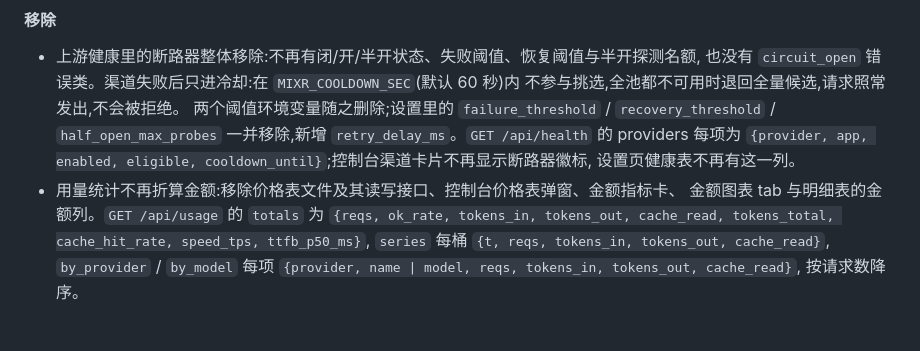
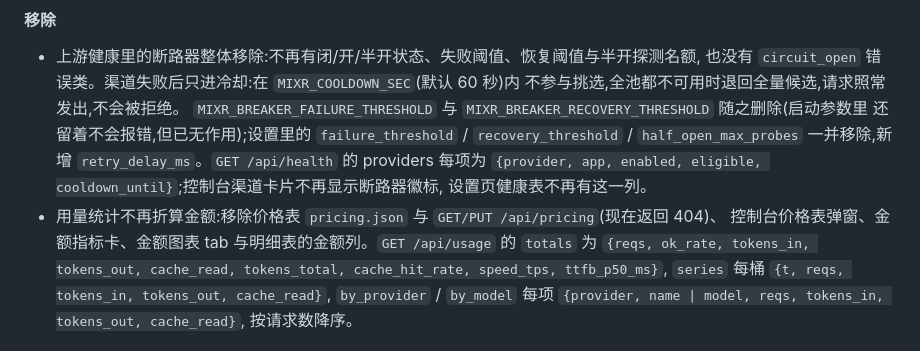
Before and after one commit to yange0793-dot/mixrouter-oss, a Markdown page: CHANGELOG.md, the part around the change. Rendered like a GitHub page.

Commit message:
docs: 变更记录写明清掉的环境变量与接口名
移除项只写「两个阈值环境变量」让人搜不到自己启动参数里的旧名字。
明写 MIXR_BREAKER_FAILURE_THRESHOLD / MIXR_BREAKER_RECOVERY_THRESHOLD 与
pricing.json、GET/PUT /api/pricing,升级时能直接对上。

```diff
--- a/CHANGELOG.md
+++ b/CHANGELOG.md
@@ -34,12 +34,13 @@
 - 上游健康里的断路器整体移除:不再有闭/开/半开状态、失败阈值、恢复阈值与半开探测名额,
   也没有 `circuit_open` 错误类。渠道失败后只进冷却:在 `MIXR_COOLDOWN_SEC`(默认 60 秒)内
   不参与挑选,全池都不可用时退回全量候选,请求照常发出,不会被拒绝。
-  两个阈值环境变量随之删除;设置里的 `failure_threshold` / `recovery_threshold` /
+  `MIXR_BREAKER_FAILURE_THRESHOLD` 与 `MIXR_BREAKER_RECOVERY_THRESHOLD` 随之删除(启动参数里
+  还留着不会报错,但已无作用);设置里的 `failure_threshold` / `recovery_threshold` /
   `half_open_max_probes` 一并移除,新增 `retry_delay_ms`。`GET /api/health` 的 providers 每项为
   `{provider, app, enabled, eligible, cooldown_until}`;控制台渠道卡片不再显示断路器徽标,
   设置页健康表不再有这一列。
-- 用量统计不再折算金额:移除价格表文件及其读写接口、控制台价格表弹窗、金额指标卡、
-  金额图表 tab 与明细表的金额列。`GET /api/usage` 的 `totals` 为
+- 用量统计不再折算金额:移除价格表 `pricing.json` 与 `GET/PUT /api/pricing`(现在返回 404)、
+  控制台价格表弹窗、金额指标卡、金额图表 tab 与明细表的金额列。`GET /api/usage` 的 `totals` 为
   `{reqs, ok_rate, tokens_in, tokens_out, cache_read, tokens_total, cache_hit_rate, speed_tps, ttfb_p50_ms}`,
   `series` 每桶 `{t, reqs, tokens_in, tokens_out, cache_read}`,
   `by_provider` / `by_model` 每项 `{provider, name | model, reqs, tokens_in, tokens_out, cache_read}`,
```
